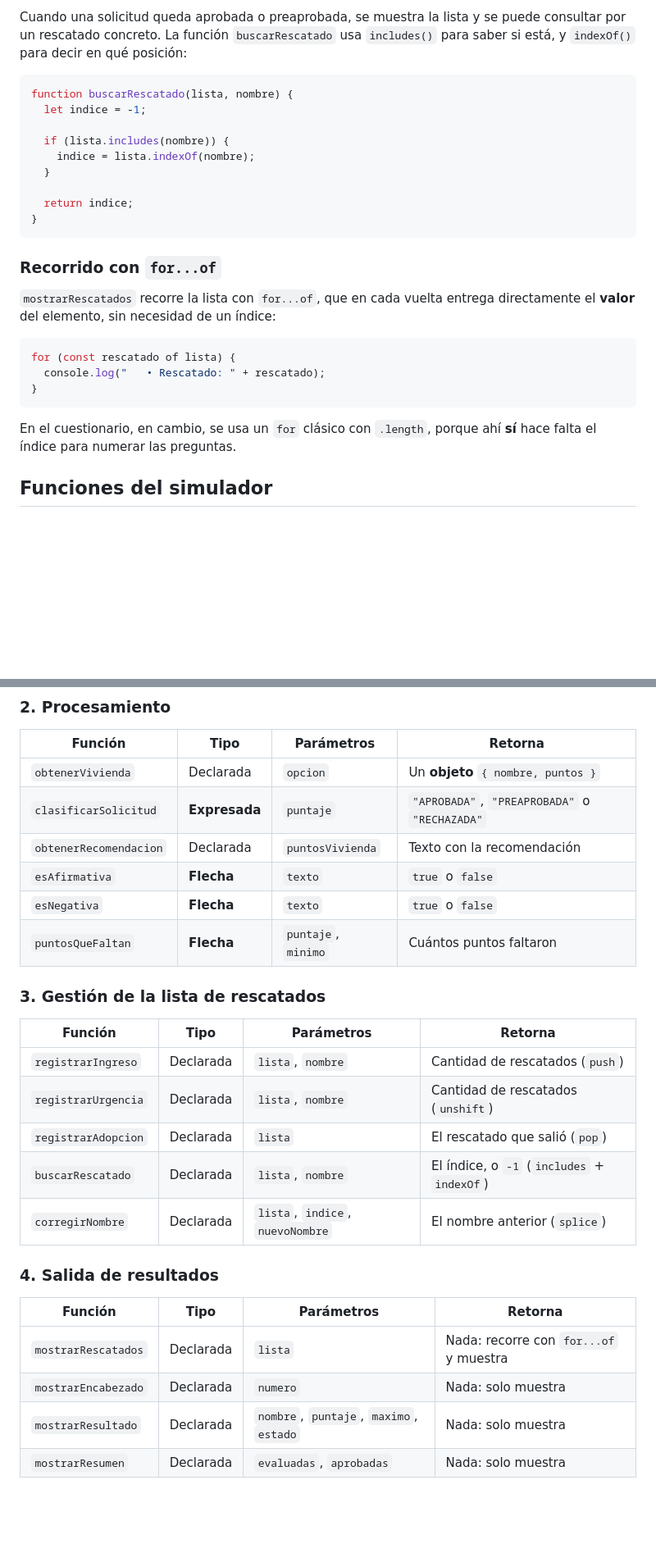
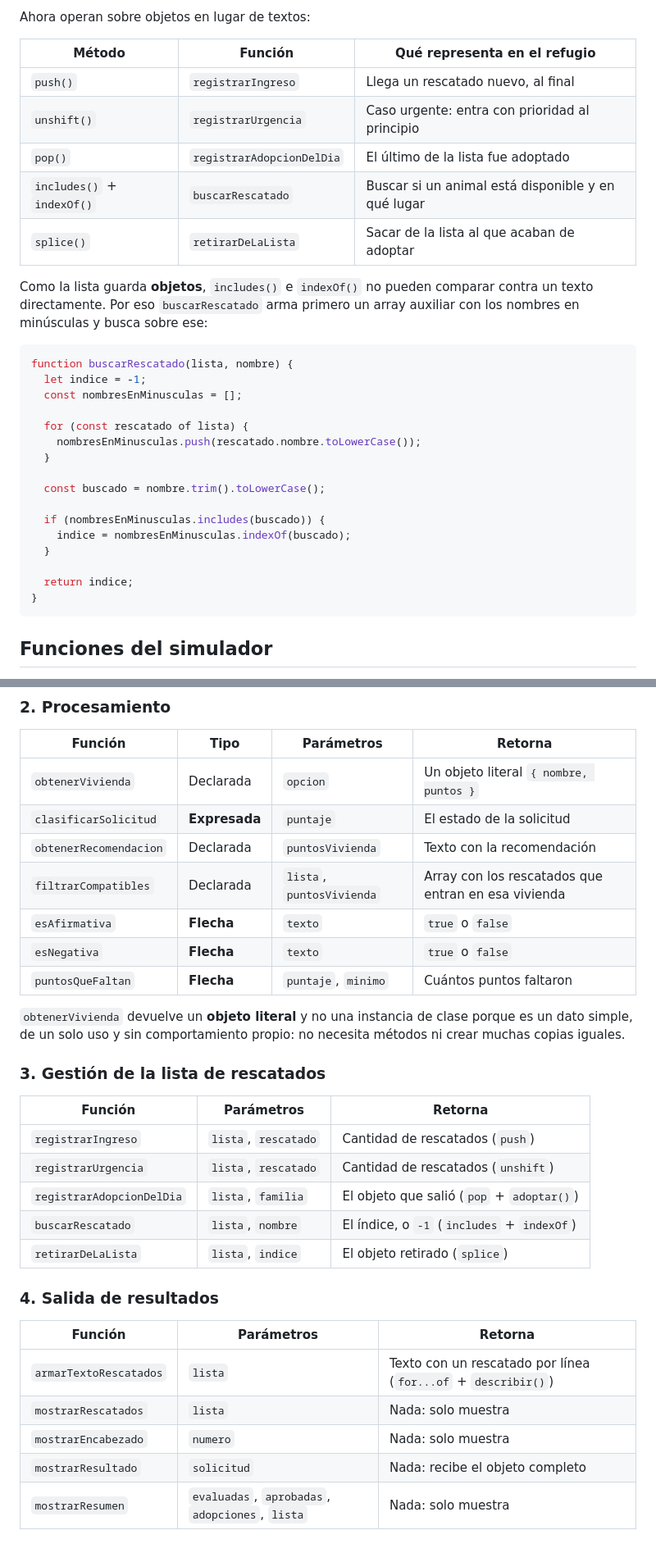
Before and after one commit to sharonrodriguez22/sociedad-patitas-js, a Markdown page: README.md, 2 parts joined by grey strips. Shown at 82% size. Drawn GitHub-style; blank space fills up the shorter version.

````diff
--- a/README.md
+++ b/README.md
@@ -76,33 +162,36 @@ Estado inicial (5) → después de los movimientos (6):
 
-Cuando una solicitud queda aprobada o preaprobada, se muestra la lista y se
-puede consultar por un rescatado concreto. La función `buscarRescatado` usa
-`includes()` para saber si está, y `indexOf()` para decir en qué posición:
+Ahora operan sobre objetos en lugar de textos:
+
+| Método | Función | Qué representa en el refugio |
+|---|---|---|
+| `push()` | `registrarIngreso` | Llega un rescatado nuevo, al final |
+| `unshift()` | `registrarUrgencia` | Caso urgente: entra con prioridad al principio |
+| `pop()` | `registrarAdopcionDelDia` | El último de la lista fue adoptado |
+| `includes()` + `indexOf()` | `buscarRescatado` | Buscar si un animal está disponible y en qué lugar |
+| `splice()` | `retirarDeLaLista` | Sacar de la lista al que acaban de adoptar |
+
+Como la lista guarda **objetos**, `includes()` e `indexOf()` no pueden comparar
+contra un texto directamente. Por eso `buscarRescatado` arma primero un array
+auxiliar con los nombres en minúsculas y busca sobre ese:
 
 ```js
 function buscarRescatado(lista, nombre) {
   let indice = -1;
+  const nombresEnMinusculas = [];
 
-  if (lista.includes(nombre)) {
-    indice = lista.indexOf(nombre);
+  for (const rescatado of lista) {
+    nombresEnMinusculas.push(rescatado.nombre.toLowerCase());
+  }
+
+  const buscado = nombre.trim().toLowerCase();
+
+  if (nombresEnMinusculas.includes(buscado)) {
+    indice = nombresEnMinusculas.indexOf(buscado);
   }
 
   return indice;
 }
 ```
-
-### Recorrido con `for...of`
-
-`mostrarRescatados` recorre la lista con `for...of`, que en cada vuelta entrega
-directamente el **valor** del elemento, sin necesidad de un índice:
-
-```js
-for (const rescatado of lista) {
-  console.log("   • Rescatado: " + rescatado);
-}
-```
-
-En el cuestionario, en cambio, se usa un `for` clásico con `.length`, porque
-ahí **sí** hace falta el índice para numerar las preguntas.
 
 ## Funciones del simulador
 
@@ -121,28 +210,34 @@ El script sigue el algoritmo básico de todo programa:
 
 | Función | Tipo | Parámetros | Retorna |
 |---|---|---|---|
-| `obtenerVivienda` | Declarada | `opcion` | Un **objeto** `{ nombre, puntos }` |
-| `clasificarSolicitud` | **Expresada** | `puntaje` | `"APROBADA"`, `"PREAPROBADA"` o `"RECHAZADA"` |
+| `obtenerVivienda` | Declarada | `opcion` | Un objeto literal `{ nombre, puntos }` |
+| `clasificarSolicitud` | **Expresada** | `puntaje` | El estado de la solicitud |
 | `obtenerRecomendacion` | Declarada | `puntosVivienda` | Texto con la recomendación |
+| `filtrarCompatibles` | Declarada | `lista`, `puntosVivienda` | Array con los rescatados que entran en esa vivienda |
 | `esAfirmativa` | **Flecha** | `texto` | `true` o `false` |
 | `esNegativa` | **Flecha** | `texto` | `true` o `false` |
 | `puntosQueFaltan` | **Flecha** | `puntaje`, `minimo` | Cuántos puntos faltaron |
 
+`obtenerVivienda` devuelve un **objeto literal** y no una instancia de clase
+porque es un dato simple, de un solo uso y sin comportamiento propio: no
+necesita métodos ni crear muchas copias iguales.
+
 ### 3. Gestión de la lista de rescatados
 
-| Función | Tipo | Parámetros | Retorna |
-|---|---|---|---|
-| `registrarIngreso` | Declarada | `lista`, `nombre` | Cantidad de rescatados (`push`) |
-| `registrarUrgencia` | Declarada | `lista`, `nombre` | Cantidad de rescatados (`unshift`) |
-| `registrarAdopcion` | Declarada | `lista` | El rescatado que salió (`pop`) |
-| `buscarRescatado` | Declarada | `lista`, `nombre` | El índice, o `-1` (`includes` + `indexOf`) |
-| `corregirNombre` | Declarada | `lista`, `indice`, `nuevoNombre` | El nombre anterior (`splice`) |
+| Función | Parámetros | Retorna |
+|---|---|---|
+| `registrarIngreso` | `lista`, `rescatado` | Cantidad de rescatados (`push`) |
+| `registrarUrgencia` | `lista`, `rescatado` | Cantidad de rescatados (`unshift`) |
+| `registrarAdopcionDelDia` | `lista`, `familia` | El objeto que salió (`pop` + `adoptar()`) |
+| `buscarRescatado` | `lista`, `nombre` | El índice, o `-1` (`includes` + `indexOf`) |
+| `retirarDeLaLista` | `lista`, `indice` | El objeto retirado (`splice`) |
 
 ### 4. Salida de resultados
 
-| Función | Tipo | Parámetros | Retorna |
-|---|---|---|---|
-| `mostrarRescatados` | Declarada | `lista` | Nada: recorre con `for...of` y muestra |
-| `mostrarEncabezado` | Declarada | `numero` | Nada: solo muestra |
-| `mostrarResultado` | Declarada | `nombre`, `puntaje`, `maximo`, `estado` | Nada: solo muestra |
-| `mostrarResumen` | Declarada | `evaluadas`, `aprobadas` | Nada: solo muestra |
+| Función | Parámetros | Retorna |
+|---|---|---|
+| `armarTextoRescatados` | `lista` | Texto con un rescatado por línea (`for...of` + `describir()`) |
+| `mostrarRescatados` | `lista` | Nada: solo muestra |
+| `mostrarEncabezado` | `numero` | Nada: solo muestra |
+| `mostrarResultado` | `solicitud` | Nada: recibe el objeto completo |
+| `mostrarResumen` | `evaluadas`, `aprobadas`, `adopciones`, `lista` | Nada: solo muestra |
````
Also changed, not shown: other parts of README.md (+115 -29 lines).
